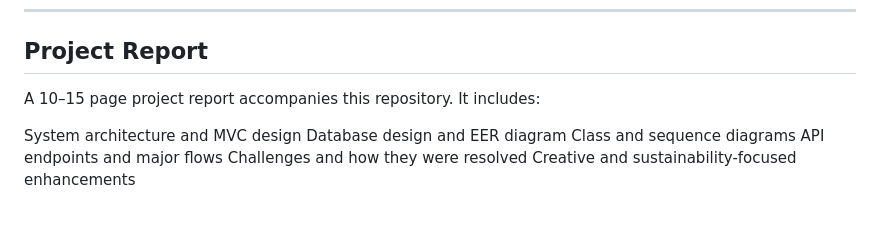
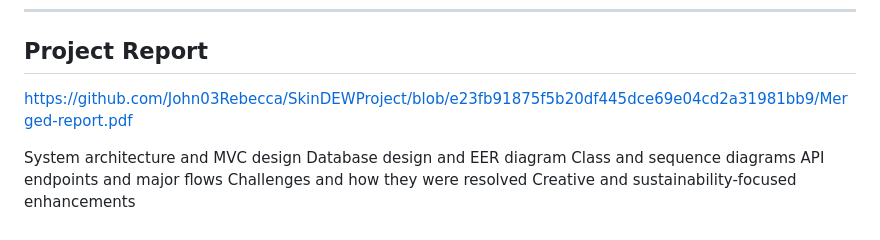
Before and after one commit to John03Rebecca/SkinDEWProject, a Markdown page: README.md, the part around the change. Drawn GitHub-style.

```diff
--- a/README.md
+++ b/README.md
@@ -281,7 +281,7 @@ Pushing to the main branch of this repository triggers a redeploy on Railway.
 
 ## Project Report
 
-A 10–15 page project report accompanies this repository. It includes:
+https://github.com/John03Rebecca/SkinDEWProject/blob/e23fb91875f5b20df445dce69e04cd2a31981bb9/Merged-report.pdf
 
 System architecture and MVC design
 Database design and EER diagram
```
